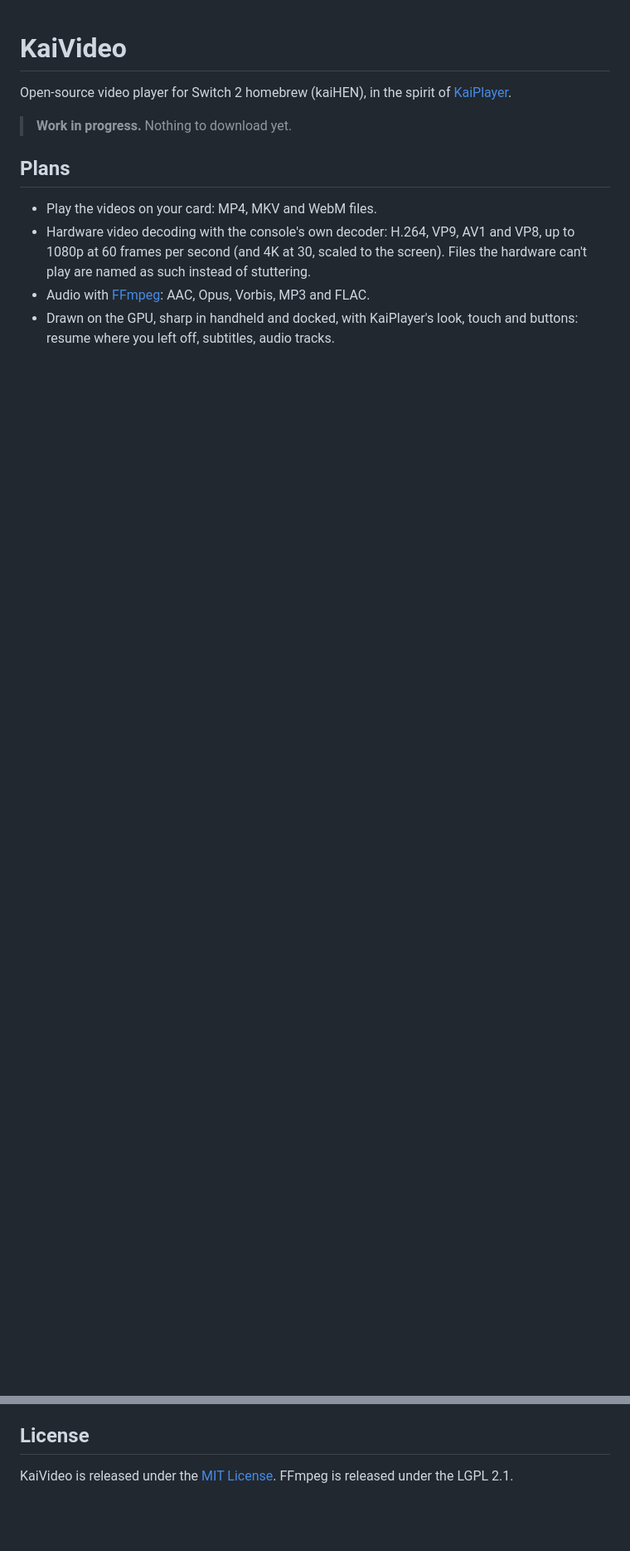
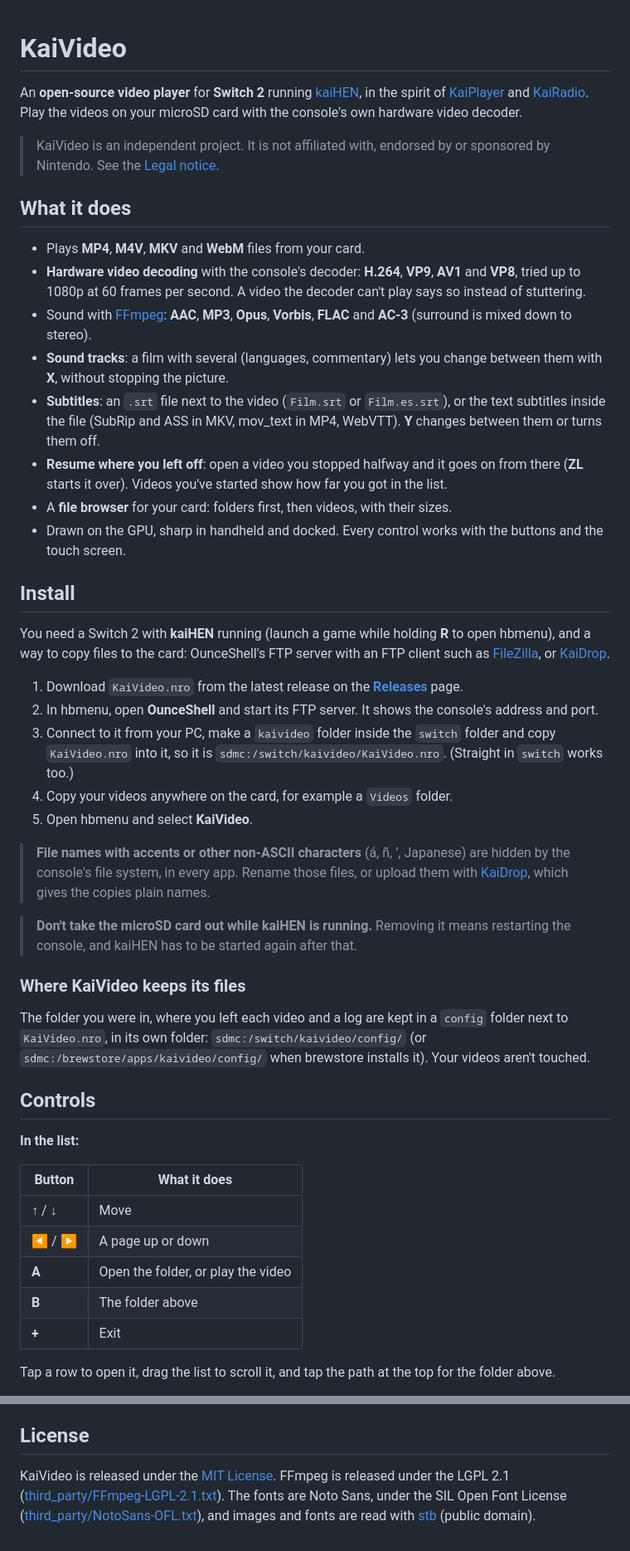
Before and after one commit to mizuiroame/kaivideo, a Markdown page: README.md, 2 parts joined by grey strips. Shown at 83% size. GitHub-like rendering; blank space fills up the shorter version.

```diff
--- a/README.md
+++ b/README.md
@@ -1,17 +1,80 @@
 # KaiVideo
 
-Open-source video player for Switch 2 homebrew (kaiHEN), in the spirit of
-[KaiPlayer](https://github.com/mizuiroame/kaiplayer).
+An **open-source video player** for **Switch 2** running
+[kaiHEN](https://github.com/ouncebrew/kaihen), in the spirit of
+[KaiPlayer](https://github.com/mizuiroame/kaiplayer) and
+[KaiRadio](https://github.com/mizuiroame/kairadio). Play the videos on your
+microSD card with the console's own hardware video decoder.
 
-> **Work in progress.** Nothing to download yet.
+> KaiVideo is an independent project. It is not affiliated with, endorsed by
+> or sponsored by Nintendo. See the [Legal notice](#legal-notice).
 
-## Plans
+## What it does
 
-- Play the videos on your card: MP4, MKV and WebM files.
-- Hardware video decoding with the console's own decoder: H.264, VP9, AV1
-  and VP8, up to 1080p at 60 frames per second (and 4K at 30, scaled to the
-  screen). Files the hardware can't play are named as such instead of
-  stuttering.
-- Audio with [FFmpeg](https://ffmpeg.org/): AAC, Opus, Vorbis, MP3 and FLAC.
-- Drawn on the GPU, sharp in handheld and docked, with KaiPlayer's look,
-  touch and buttons: resume where you left off, subtitles, audio tracks.
+- Plays **MP4**, **M4V**, **MKV** and **WebM** files from your card.
+- **Hardware video decoding** with the console's decoder: **H.264**, **VP9**,
+  **AV1** and **VP8**, tried up to 1080p at 60 frames per second. A video the
+  decoder can't play says so instead of stuttering.
+- Sound with [FFmpeg](https://ffmpeg.org/): **AAC**, **MP3**, **Opus**,
+  **Vorbis**, **FLAC** and **AC-3** (surround is mixed down to stereo).
+- **Sound tracks**: a film with several (languages, commentary) lets you
+  change between them with **X**, without stopping the picture.
+- **Subtitles**: an `.srt` file next to the video (`Film.srt` or
+  `Film.es.srt`), or the text subtitles inside the file (SubRip and ASS in
+  MKV, mov_text in MP4, WebVTT). **Y** changes between them or turns them off.
+- **Resume where you left off**: open a video you stopped halfway and it goes
+  on from there (**ZL** starts it over). Videos you've started show how far
+  you got in the list.
+- A **file browser** for your card: folders first, then videos, with their
+  sizes.
+- Drawn on the GPU, sharp in handheld and docked. Every control works with the
+  buttons and the touch screen.
+
+## Install
+
+You need a Switch 2 with **kaiHEN** running (launch a game while holding
+**R** to open hbmenu), and a way to copy files to the card: OunceShell's FTP
+server with an FTP client such as [FileZilla](https://filezilla-project.org/),
+or [KaiDrop](https://github.com/mizuiroame/kaidrop).
+
+1. Download `KaiVideo.nro` from the latest release on the
+   **[Releases](../../releases)** page.
+2. In hbmenu, open **OunceShell** and start its FTP server. It shows the
+   console's address and port.
+3. Connect to it from your PC, make a `kaivideo` folder inside the `switch`
+   folder and copy `KaiVideo.nro` into it, so it is
+   `sdmc:/switch/kaivideo/KaiVideo.nro`. (Straight in `switch` works too.)
+4. Copy your videos anywhere on the card, for example a `Videos` folder.
+5. Open hbmenu and select **KaiVideo**.
+
+> **File names with accents or other non-ASCII characters** (á, ñ, ’,
+> Japanese) are hidden by the console's file system, in every app. Rename
+> those files, or upload them with [KaiDrop](https://github.com/mizuiroame/kaidrop),
+> which gives the copies plain names.
+
+> **Don't take the microSD card out while kaiHEN is running.** Removing it
+> means restarting the console, and kaiHEN has to be started again after
+> that.
+
+### Where KaiVideo keeps its files
+
+The folder you were in, where you left each video and a log are kept in a
+`config` folder next to `KaiVideo.nro`, in its own folder:
+`sdmc:/switch/kaivideo/config/` (or `sdmc:/brewstore/apps/kaivideo/config/`
+when brewstore installs it). Your videos aren't touched.
+
+## Controls
+
+**In the list:**
+
+| Button | What it does |
+|--------|--------------|
+| **↑** / **↓** | Move |
+| **◀** / **▶** | A page up or down |
+| **A** | Open the folder, or play the video |
+| **B** | The folder above |
+| **+** | Exit |
+
+Tap a row to open it, drag the list to scroll it, and tap the path at the
+top for the folder above.
+
@@ -44,4 +154,7 @@ This notice is not legal advice.
 ## License
 
 KaiVideo is released under the [MIT License](LICENSE). FFmpeg is released
-under the LGPL 2.1.
+under the LGPL 2.1 ([third_party/FFmpeg-LGPL-2.1.txt](third_party/FFmpeg-LGPL-2.1.txt)).
+The fonts are Noto Sans, under the SIL Open Font License
+([third_party/NotoSans-OFL.txt](third_party/NotoSans-OFL.txt)), and images and
+fonts are read with [stb](https://github.com/nothings/stb) (public domain).
```
Also changed, not shown: other parts of README.md (+47 -0 lines), icon.jpg (added), 1 other file.
